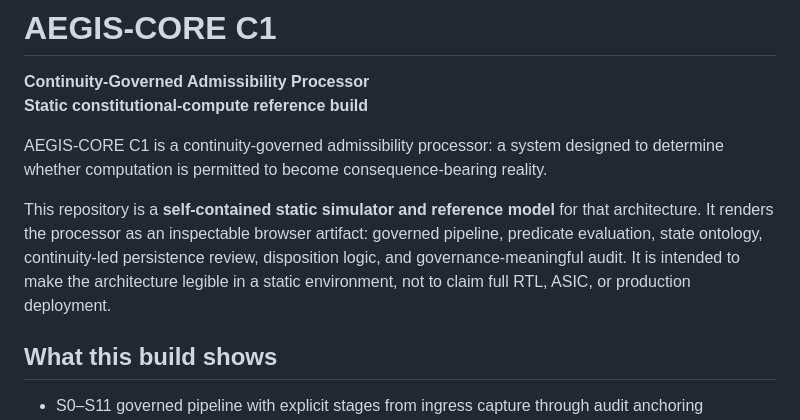
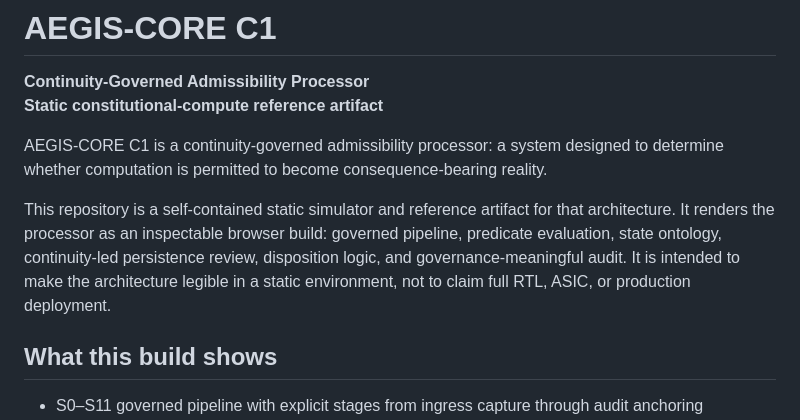
Before and after one commit to andrewatts23/aegis-core-c1, a Markdown page: README.md, the part around one of its changes. Rendered like a GitHub page.

```diff
--- a/README.md
+++ b/README.md
@@ -1,11 +1,11 @@
 # AEGIS-CORE C1
 
 **Continuity-Governed Admissibility Processor**
-**Static constitutional-compute reference build**
+**Static constitutional-compute reference artifact**
 
 AEGIS-CORE C1 is a continuity-governed admissibility processor: a system designed to determine whether computation is permitted to become consequence-bearing reality.
 
-This repository is a **self-contained static simulator and reference model** for that architecture. It renders the processor as an inspectable browser artifact: governed pipeline, predicate evaluation, state ontology, continuity-led persistence review, disposition logic, and governance-meaningful audit. It is intended to make the architecture legible in a static environment, not to claim full RTL, ASIC, or production deployment.
+This repository is a self-contained static simulator and reference artifact for that architecture. It renders the processor as an inspectable browser build: governed pipeline, predicate evaluation, state ontology, continuity-led persistence review, disposition logic, and governance-meaningful audit. It is intended to make the architecture legible in a static environment, not to claim full RTL, ASIC, or production deployment.
 
 ## What this build shows
 
```
Also changed, not shown: other parts of README.md (+40 -8 lines).
